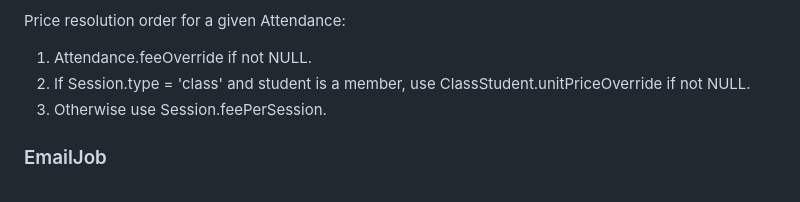
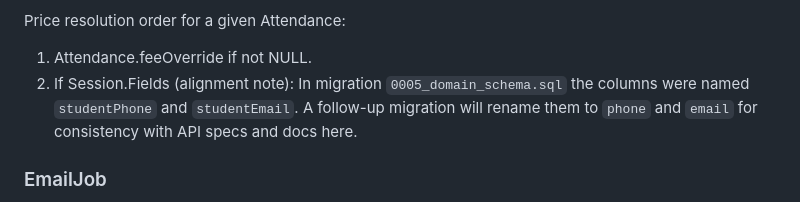
Before and after one commit to NgoHuy21299/tuition-fee-calculation, a Markdown page: docs/database-docs.md, the part around the change printed below. Drawn GitHub-style.

```diff
--- a/docs/database-docs.md
+++ b/docs/database-docs.md
@@ -127,8 +127,7 @@ Indexes:
 
 Price resolution order for a given Attendance:
 1) Attendance.feeOverride if not NULL.
-2) If Session.type = 'class' and student is a member, use ClassStudent.unitPriceOverride if not NULL.
-3) Otherwise use Session.feePerSession.
+2) If Session.Fields (alignment note): In migration `0005_domain_schema.sql` the columns were named `studentPhone` and `studentEmail`. A follow-up migration will rename them to `phone` and `email` for consistency with API specs and docs here.
 
 ### EmailJob
 - id TEXT PRIMARY KEY
```
Also changed, not shown: other parts of docs/database-docs.md (+40 -2 lines), docs/05-use-cases.md (+48 -7 lines), docs/plans/UC-03-students-management-plan.md (added, +161 -0 lines).
